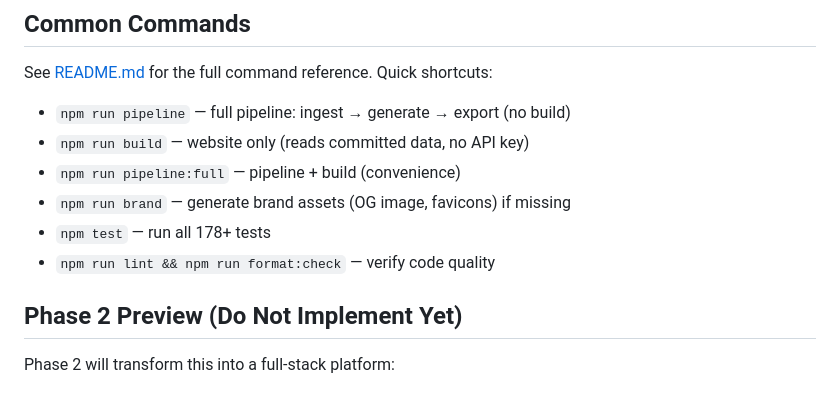
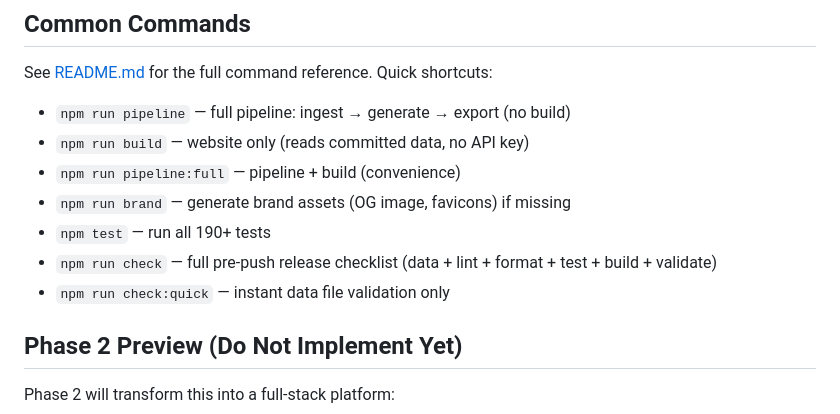
Before and after one commit to praeducer/paulprae-com, a Markdown page: CLAUDE.md, the part around the change. Rendered like a GitHub page.

Commit message:
chore: update CLAUDE.md and backlog with release check
Mark release checklist backlog item complete, update test count and
add npm run check commands to CLAUDE.md quick reference.

Co-Authored-By: Claude Opus 4.6 <noreply@anthropic.com>

```diff
--- a/CLAUDE.md
+++ b/CLAUDE.md
@@ -109,8 +109,9 @@ See [README.md](README.md#5-run-the-pipeline) for the full command reference. Qu
 - `npm run build` — website only (reads committed data, no API key)
 - `npm run pipeline:full` — pipeline + build (convenience)
 - `npm run brand` — generate brand assets (OG image, favicons) if missing
-- `npm test` — run all 178+ tests
-- `npm run lint && npm run format:check` — verify code quality
+- `npm test` — run all 190+ tests
+- `npm run check` — full pre-push release checklist (data + lint + format + test + build + validate)
+- `npm run check:quick` — instant data file validation only
 
 ## Phase 2 Preview (Do Not Implement Yet)
 
```
Also changed, not shown: .claude/plans/backlog.md (+1 -1 lines).
